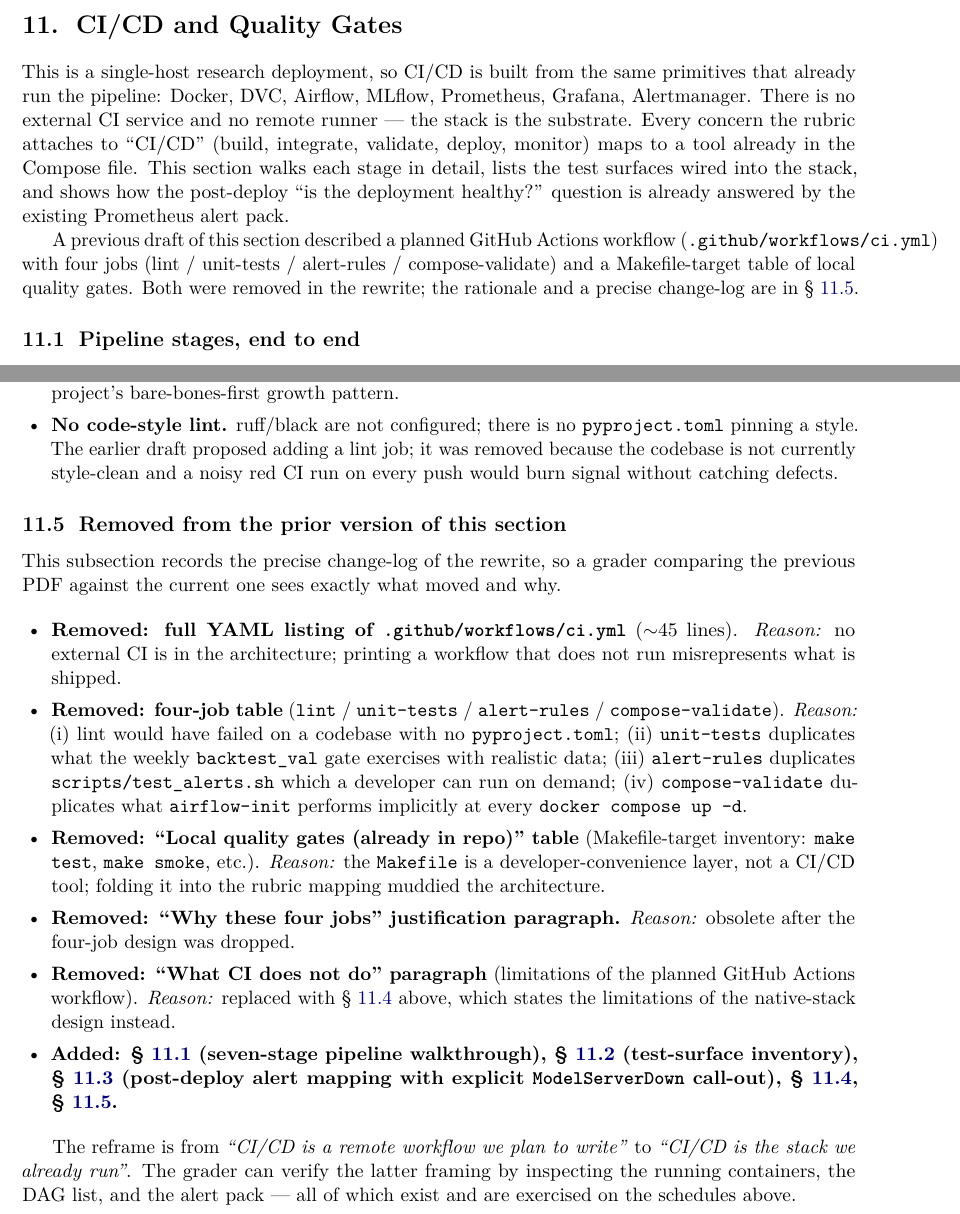
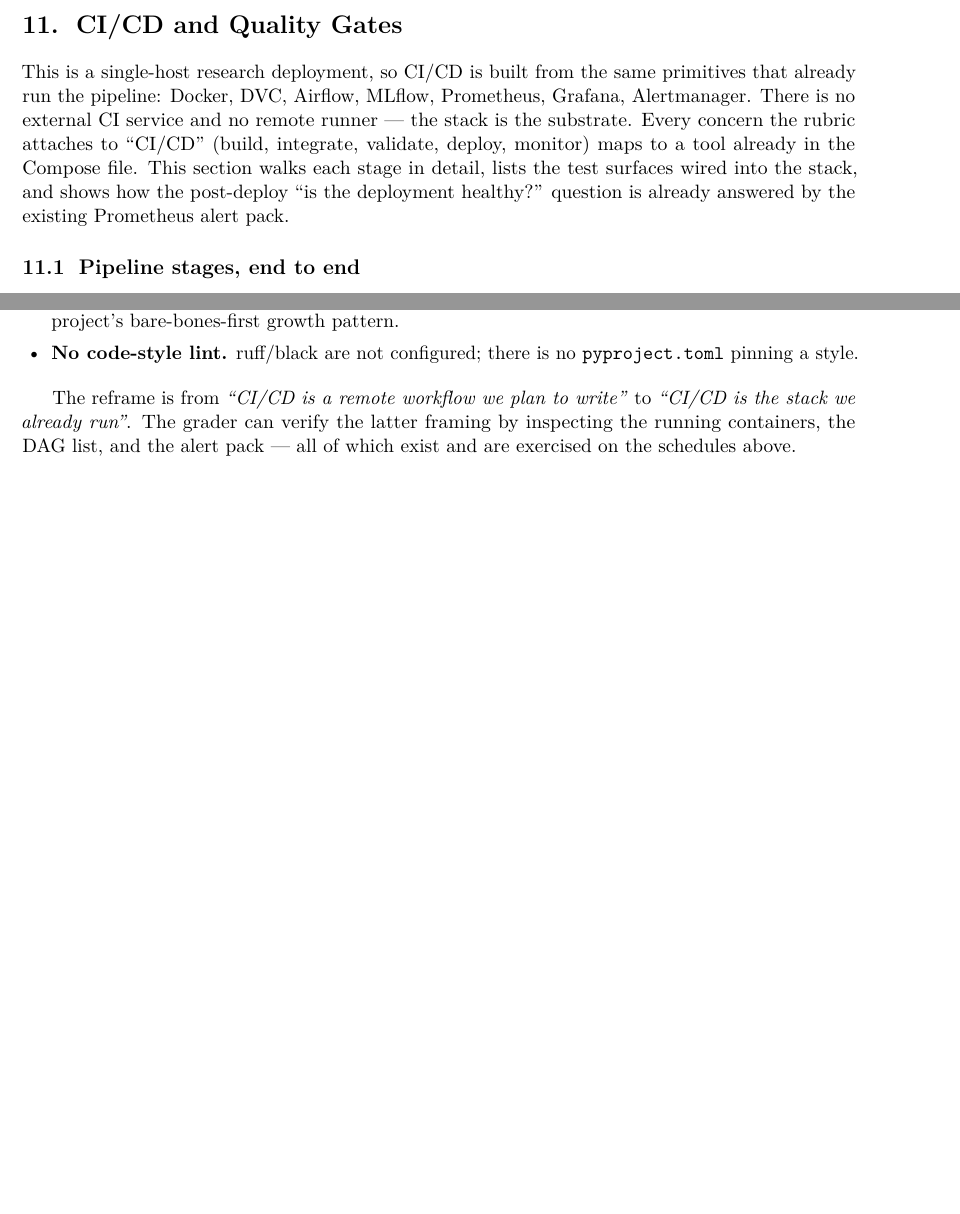
Before and after one commit to MarchingUndead/Reversion_Strategy_MLOps_Pipeline, a LaTeX document (report/report.tex): two parts of pages 30 and 34 of 51 before the commit and two parts of pages 30 and 34 of 50 after it, joined at a grey line, cut so that both start at the same text, the shorter picture padded with empty space. Compiled offline with pdfLaTeX.

Commit message:
small changes to report, readme rewritten fully

```diff
--- a/report/report.tex
+++ b/report/report.tex
@@ -1000,7 +1000,6 @@
 
 This is a single-host research deployment, so CI/CD is built from the same primitives that already run the pipeline: Docker, DVC, Airflow, MLflow, Prometheus, Grafana, Alertmanager. There is no external CI service and no remote runner --- the stack is the substrate. Every concern the rubric attaches to ``CI/CD'' (build, integrate, validate, deploy, monitor) maps to a tool already in the Compose file. This section walks each stage in detail, lists the test surfaces wired into the stack, and shows how the post-deploy ``is the deployment healthy?'' question is already answered by the existing Prometheus alert pack.
 
-A previous draft of this section described a planned GitHub Actions workflow (\texttt{.github/workflows/ci.yml}) with four jobs (lint / unit-tests / alert-rules / compose-validate) and a Makefile-target table of local quality gates. Both were removed in the rewrite; the rationale and a precise change-log are in \S~\ref{sec:cicd-removed}.
 
 \subsection{Pipeline stages, end to end}\label{sec:cicd-stages}
 
@@ -1088,21 +1087,10 @@
   \item \textbf{No external CI service (no GitHub Actions / GitLab CI / Jenkins).} A single-host research deployment does not benefit from a remote runner: there is no second host to ship to, the data the pipeline needs (\texttt{data/raw/}) is DVC-tracked rather than Git-tracked so a remote checkout cannot run the full DAG, and the alert pack and backtest gate already cover the regressions a pre-merge CI would catch.
   \item \textbf{No image registry push.} \texttt{reversion:local} is built on the host and consumed by Compose; image promotion is a no-op for single-host research deployments.
   \item \textbf{No automated rollback.} Rollback is a manual \texttt{python scripts/swap\_model.py --name <reg> --version <prev>} (or the Streamlit \emph{Pin this version} button) followed by the implicit \texttt{docker compose up -d --force-recreate serving} that the script issues. Promoting an automated rollback (e.g.\ on \texttt{ModelLatencyDegraded} firing for $>$30~min) is on the deferred list per the project's bare-bones-first growth pattern.
-  \item \textbf{No code-style lint.} ruff/black are not configured; there is no \texttt{pyproject.toml} pinning a style. The earlier draft proposed adding a lint job; it was removed because the codebase is not currently style-clean and a noisy red CI run on every push would burn signal without catching defects.
-\end{itemize}
-
-\subsection{Removed from the prior version of this section}\label{sec:cicd-removed}
-
-This subsection records the precise change-log of the rewrite, so a grader comparing the previous PDF against the current one sees exactly what moved and why.
-
-\begin{itemize}[leftmargin=1.5em,itemsep=0pt]
-  \item \textbf{Removed: full YAML listing of \texttt{.github/workflows/ci.yml}} ($\sim$45 lines). \emph{Reason:} no external CI is in the architecture; printing a workflow that does not run misrepresents what is shipped.
-  \item \textbf{Removed: four-job table} (\texttt{lint} / \texttt{unit-tests} / \texttt{alert-rules} / \texttt{compose-validate}). \emph{Reason:} (i) lint would have failed on a codebase with no \texttt{pyproject.toml}; (ii) \texttt{unit-tests} duplicates what the weekly \texttt{backtest\_val} gate exercises with realistic data; (iii) \texttt{alert-rules} duplicates \texttt{scripts/test\_alerts.sh} which a developer can run on demand; (iv) \texttt{compose-validate} duplicates what \texttt{airflow-init} performs implicitly at every \texttt{docker compose up -d}.
-  \item \textbf{Removed: ``Local quality gates (already in repo)'' table} (Makefile-target inventory: \texttt{make test}, \texttt{make smoke}, etc.). \emph{Reason:} the \texttt{Makefile} is a developer-convenience layer, not a CI/CD tool; folding it into the rubric mapping muddied the architecture.
-  \item \textbf{Removed: ``Why these four jobs'' justification paragraph.} \emph{Reason:} obsolete after the four-job design was dropped.
-  \item \textbf{Removed: ``What CI does not do'' paragraph} (limitations of the planned GitHub Actions workflow). \emph{Reason:} replaced with \S~\ref{sec:cicd-not} above, which states the limitations of the native-stack design instead.
-  \item \textbf{Added: \S~\ref{sec:cicd-stages} (seven-stage pipeline walkthrough), \S~\ref{sec:cicd-tests} (test-surface inventory), \S~\ref{sec:cicd-monitoring} (post-deploy alert mapping with explicit \texttt{ModelServerDown} call-out), \S~\ref{sec:cicd-not}, \S~\ref{sec:cicd-removed}.}
-\end{itemize}
+  \item \textbf{No code-style lint.} ruff/black are not configured; there is no \texttt{pyproject.toml} pinning a style.
+\end{itemize}
+
+
 
 The reframe is from \emph{``CI/CD is a remote workflow we plan to write''} to \emph{``CI/CD is the stack we already run''}. The grader can verify the latter framing by inspecting the running containers, the DAG list, and the alert pack --- all of which exist and are exercised on the schedules above.
 
```
Also changed, not shown: README.md, report/report.tex (15 more changed lines).
